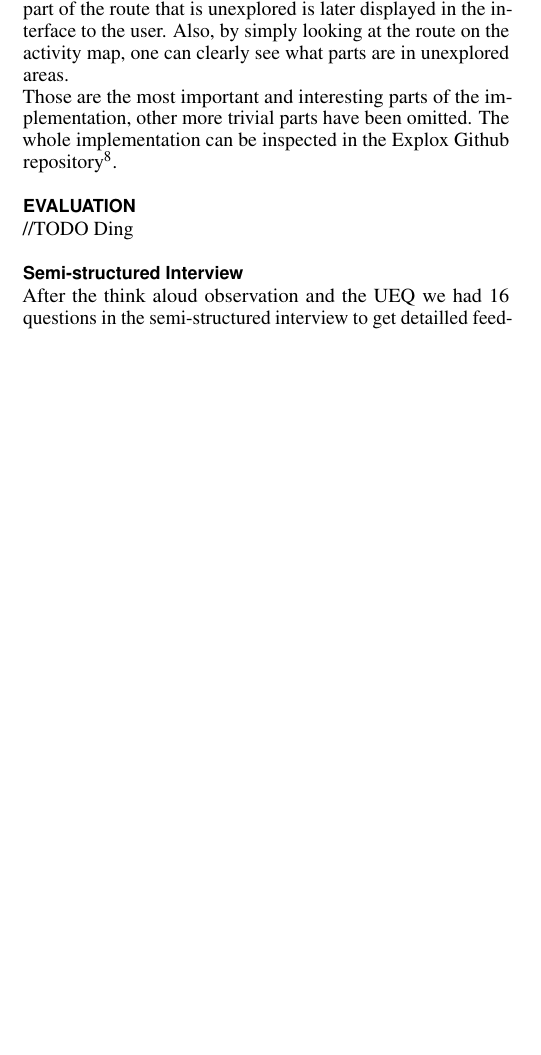
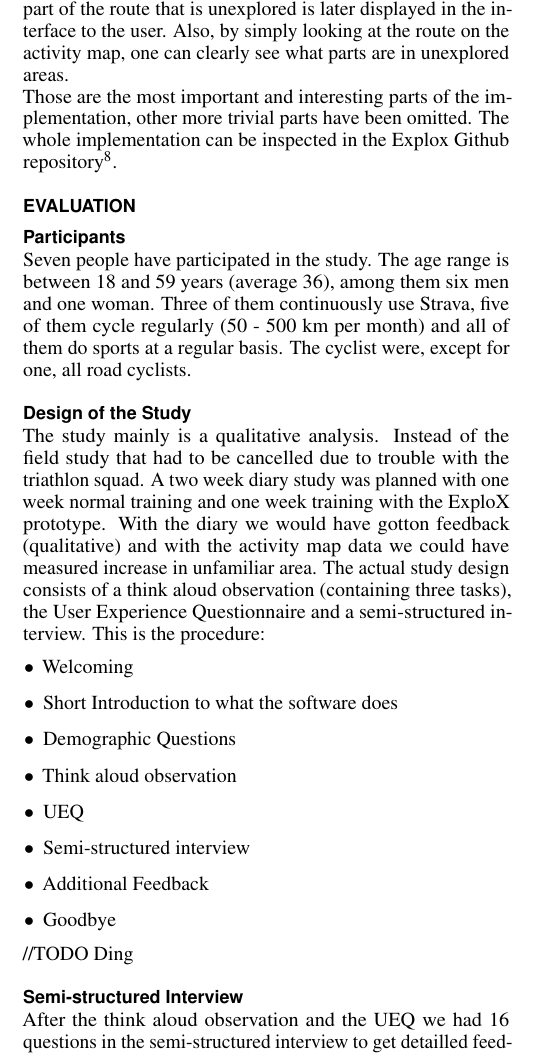
Before and after one commit to kvnmlr/explox-backend, a LaTeX document (documentation/report/proposal-template.tex): part of one column of page 4 of 5 before the commit and part of one column of page 4 of 6 after it, cut so that both start at the same text, the shorter picture padded with empty space. Compiled offline with pdfLaTeX.

Commit message:
Update proposal-template.tex

```diff
--- a/documentation/report/proposal-template.tex
+++ b/documentation/report/proposal-template.tex
@@ -317,6 +317,25 @@ Those are the most important and interesting parts of the implementation, other
 
 \section{Evaluation}
 
+\subsection{Participants}
+Seven people have participated in the study. The age range is between 18 and 59 years (average 36), among them six men and one woman. Three of them continuously use Strava, five of them cycle regularly (50 - 500 km per month) and all of them do sports at a regular basis. The cyclist were, except for one, all road cyclists.
+
+\subsection{Design of the Study}
+The study mainly is a qualitative analysis. Instead of the field study that had to be cancelled due to trouble with the triathlon squad. A two week diary study was planned with one week normal training and one week training with the ExploX prototype. With the diary we would have gotton feedback (qualitative) and with the activity map data we could have measured increase in unfamiliar area.
+The actual study design consists of a think aloud observation (containing three tasks), the User Experience Questionnaire and a semi-structured interview.
+This is the procedure:
+\begin{itemize}
+\item Welcoming
+\item Short Introduction to what the software does
+\item Demographic Questions
+\item Think aloud observation
+\item UEQ
+\item Semi-structured interview
+\item Additional Feedback
+\item Goodbye
+\end{itemize}
+
+
 //TODO Ding
 
 \subsection{Semi-structured Interview}
```
Also changed, not shown: documentation/report/proposal-template.tex (2 more changed lines).
